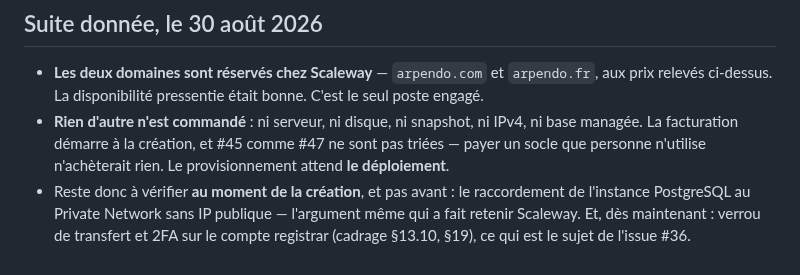
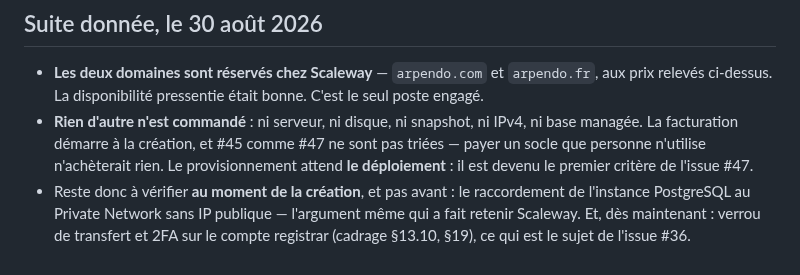
Before and after one commit to plecart/Arpendo, a Markdown page: documents/archive/decision-hebergeur-et-domaines.md, the part around the change. Drawn GitHub-style.

```diff
--- a/documents/archive/decision-hebergeur-et-domaines.md
+++ b/documents/archive/decision-hebergeur-et-domaines.md
@@ -60,7 +60,8 @@ perdre de vue : **le budget de référence devient le TTC**, soit 32,46 €/mois
   relevés ci-dessus. La disponibilité pressentie était bonne. C'est le seul poste engagé.
 - **Rien d'autre n'est commandé** : ni serveur, ni disque, ni snapshot, ni IPv4, ni base managée.
   La facturation démarre à la création, et #45 comme #47 ne sont pas triées — payer un socle que
-  personne n'utilise n'achèterait rien. Le provisionnement attend **le déploiement**.
+  personne n'utilise n'achèterait rien. Le provisionnement attend **le déploiement** : il est
+  devenu le premier critère de l'issue #47.
 - Reste donc à vérifier **au moment de la création**, et pas avant : le raccordement de l'instance
   PostgreSQL au Private Network sans IP publique — l'argument même qui a fait retenir Scaleway.
   Et, dès maintenant : verrou de transfert et 2FA sur le compte registrar (cadrage §13.10, §19),
```
Also changed, not shown: documents/reference/01-cadrage.md (+3 -2 lines).
